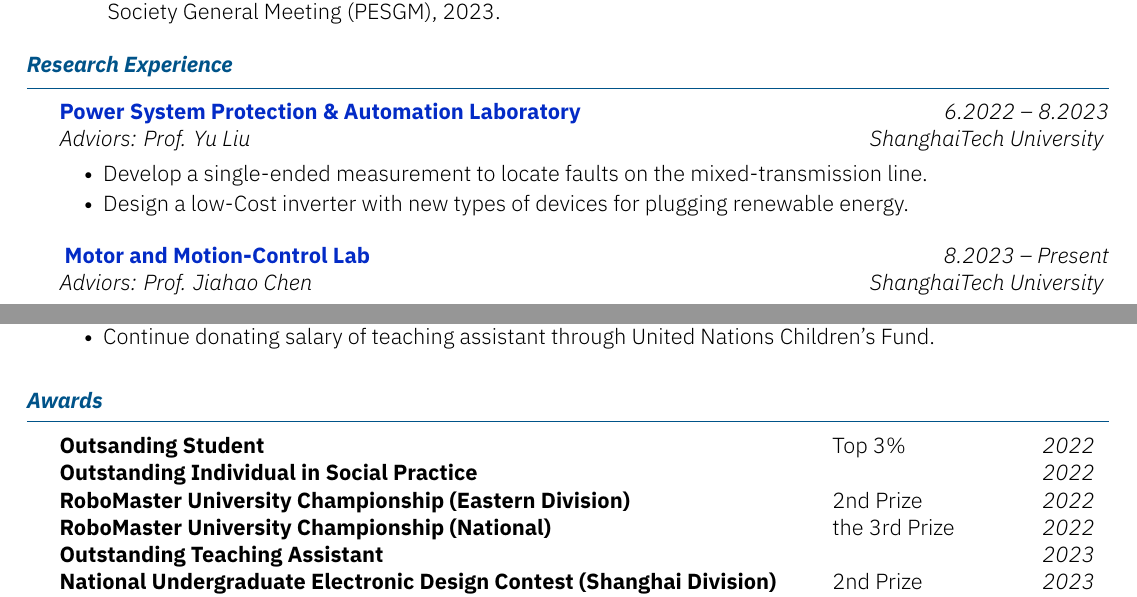
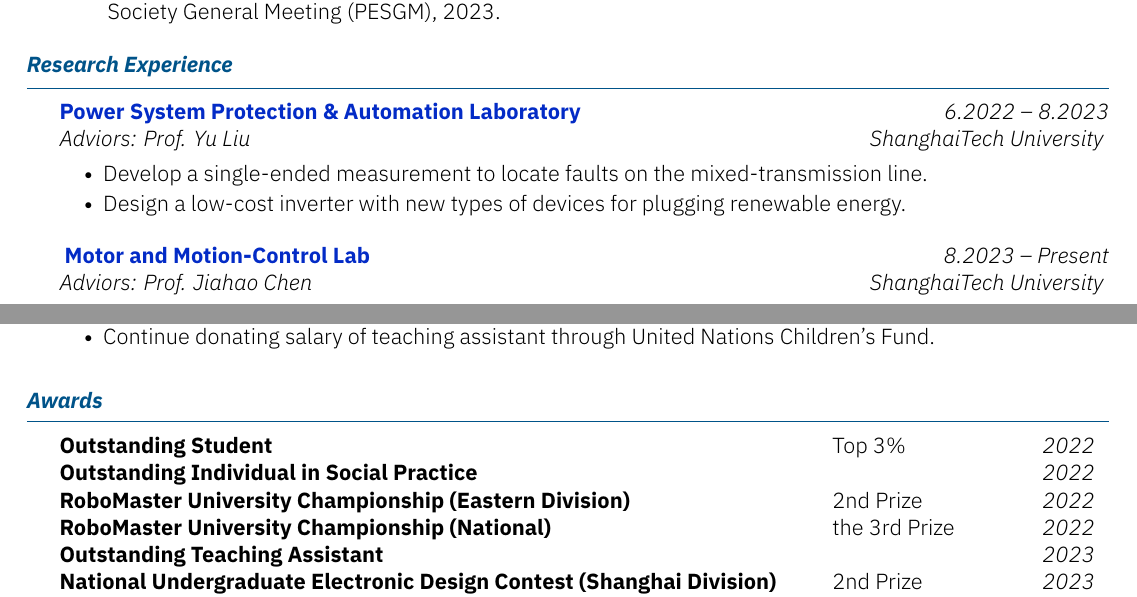
Before and after one commit to DoZz-M/Curriculum-Vitae, a LaTeX CV (ZhongtaoGuan-resume.tex): two parts of pages 1 and 2 of 2, joined at a grey line, cut so that both start at the same text. Compiled offline with XeLaTeX.

Commit message:
fix typos

```diff
--- a/ZhongtaoGuan-resume.tex
+++ b/ZhongtaoGuan-resume.tex
@@ -29,7 +29,7 @@
 \begin{section}{Research Experience}
  \begin{subsection}{\textbf{\href{https://pspal.shanghaitech.edu.cn/}{Power System Protection \& Automation Laboratory}}}{Adviors: Prof. Yu Liu}{ 6.2022 -- 8.2023}{ShanghaiTech University}
      \item{Develop a single-ended measurement to locate faults on the mixed-transmission line.}
-     \item{Design a low-Cost inverter with new types of devices for plugging renewable energy.}
+     \item{Design a low-cost inverter with new types of devices for plugging renewable energy.}
  \end{subsection}
 
  \begin{subsection}{ \textbf{\href{https://faculty.sist.shanghaitech.edu.cn/chenjh/}{Motor and Motion-Control Lab }}}{Adviors: Prof. Jiahao Chen}{ 8.2023 -- Present}{ShanghaiTech University}
@@ -74,13 +74,13 @@
 \end{section}
 
 \sectiontable{Awards}{
-    \entry{Outsanding Student}{Top 3\% \hfill \textit{2022}}
+    \entry{Outstanding Student}{Top 3\% \hfill \textit{2022}}
     \entry{Outstanding Individual in Social Practice}{ \hfill \textit{2022}}
-    \entry{ RoboMaster University Championship (Eastern Division)}{ 2nd Prize\hfill \textit{2022}}
-    \entry{ RoboMaster University Championship (National)}{ the 3rd Prize\hfill \textit{2022}}
+    \entry{RoboMaster University Championship (Eastern Division)}{ 2nd Prize\hfill \textit{2022}}
+    \entry{RoboMaster University Championship (National)}{ the 3rd Prize\hfill \textit{2022}}
     \entry{Outstanding Teaching Assistant}{ \hfill \textit{2023}}
     \entry{National Undergraduate Electronic Design Contest (Shanghai Division)}{2nd Prize\hfill \textit{2023}}
-    \entry{Outsanding Student}{Top 1-2\% \hfill \textit{2023}}
+    \entry{Outstanding Student}{Top 1-2\% \hfill \textit{2023}}
     \entry{Outstanding Individual in Industrial Practice}{ \hfill \textit{2023}}
 }
 \begin{section}{Courses and Skills}
```
Also changed, not shown: ZhongtaoGuan-resume.pdf.
